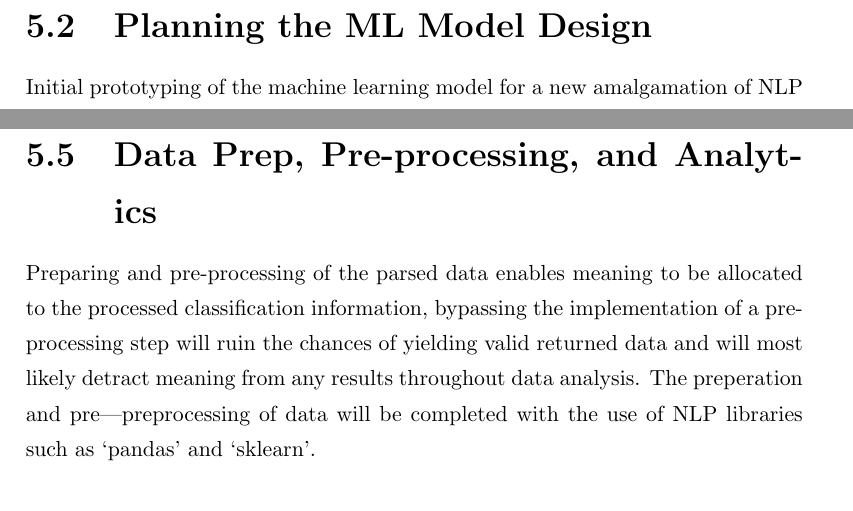
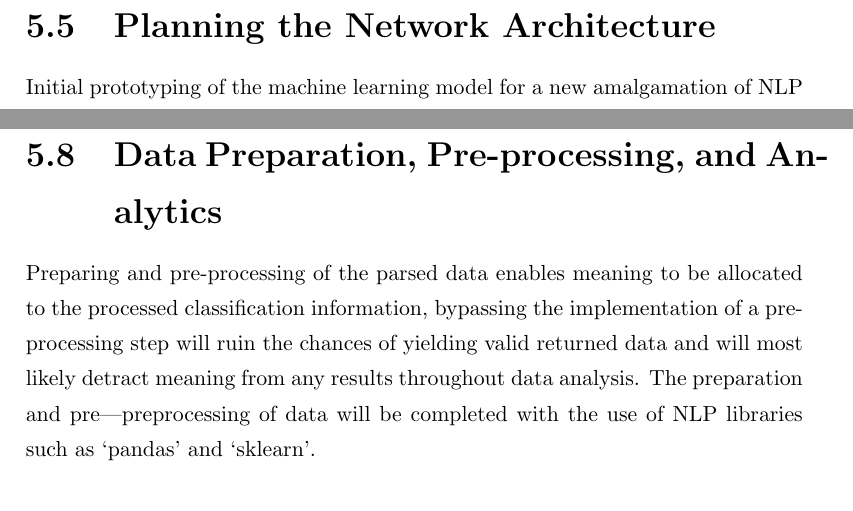
Before and after one commit to WillGreen98/University-PJE40-Dissertation, a LaTeX thesis (Report/main.tex, which reads Report/chapter-v-new.tex): two parts of pages 48 and 52 of 74, joined at a grey line, cut at the place of the change. Compiled offline with pdfLaTeX.

Commit message:
Chap 5 minor updates to traditional models

```diff
--- a/Report/chapter-v-new.tex
+++ b/Report/chapter-v-new.tex
@@ -204,7 +208,7 @@ The weight of the Stochastic Gradient Descent is redefined in terms of the matri
 \end{equation}
 The fundamental functionality has been outlined in theory but in practice will be enough to train the given Skip-Gram Network in \autoref{fig:SkipGramNetwork}.
 
-\section{Planning the ML Model Design}
+\section{Planning the Network Architecture}
 
 Initial prototyping of the machine learning model for a new amalgamation of NLP techniques helped to indicate what the best route of development could be, the planning stage piggybacked off existing work flowchart diagrams in-order to apply the most appropriate method and technique combination. The sequence flowchart is as follows:
 
@@ -245,9 +249,9 @@ There are five main steps for a text classification pipeline:
     \item \textbf{\textit{Testing}}: test and collect statistics for analysis to make further predictions.
 \end{enumerate} \newpage
 
-\section{Data Prep, Pre-processing, and Analytics}
+\section{Data Preparation, Pre-processing, and Analytics}
 
-Preparing and pre-processing of the parsed data enables meaning to be allocated to the processed classification information, bypassing the implementation of a pre-processing step will ruin the chances of yielding valid returned data and will most likely detract meaning from any results throughout data analysis. The preperation and pre---preprocessing of data will be completed with the use of NLP libraries such as `pandas' and `sklearn'.
+Preparing and pre-processing of the parsed data enables meaning to be allocated to the processed classification information, bypassing the implementation of a pre-processing step will ruin the chances of yielding valid returned data and will most likely detract meaning from any results throughout data analysis. The preparation and pre---preprocessing of data will be completed with the use of NLP libraries such as `pandas' and `sklearn'.
 
 \subsection{Data Organisation and Binding}
 
```
Also changed, not shown: Report/main.pdf, Report/chapter-v-new.tex (12 more changed lines).
